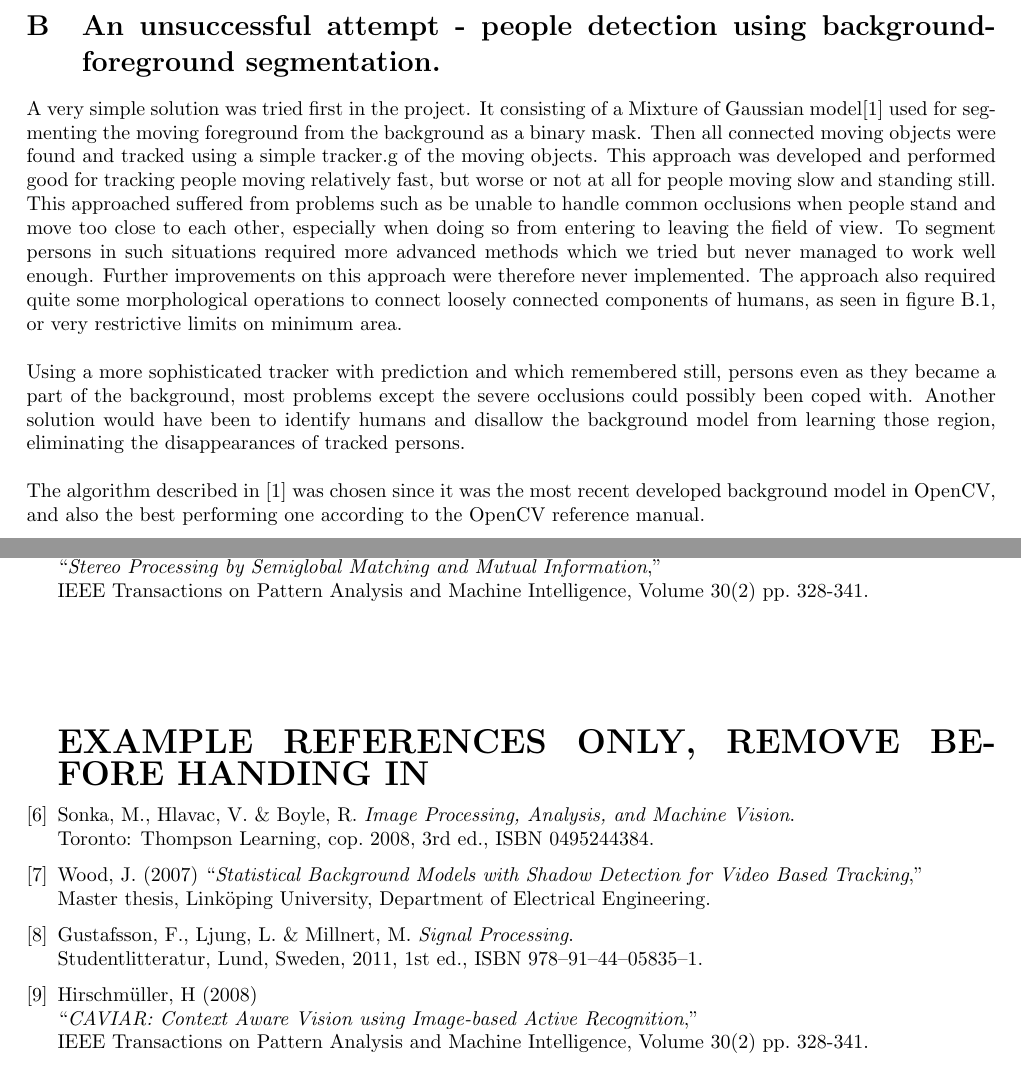
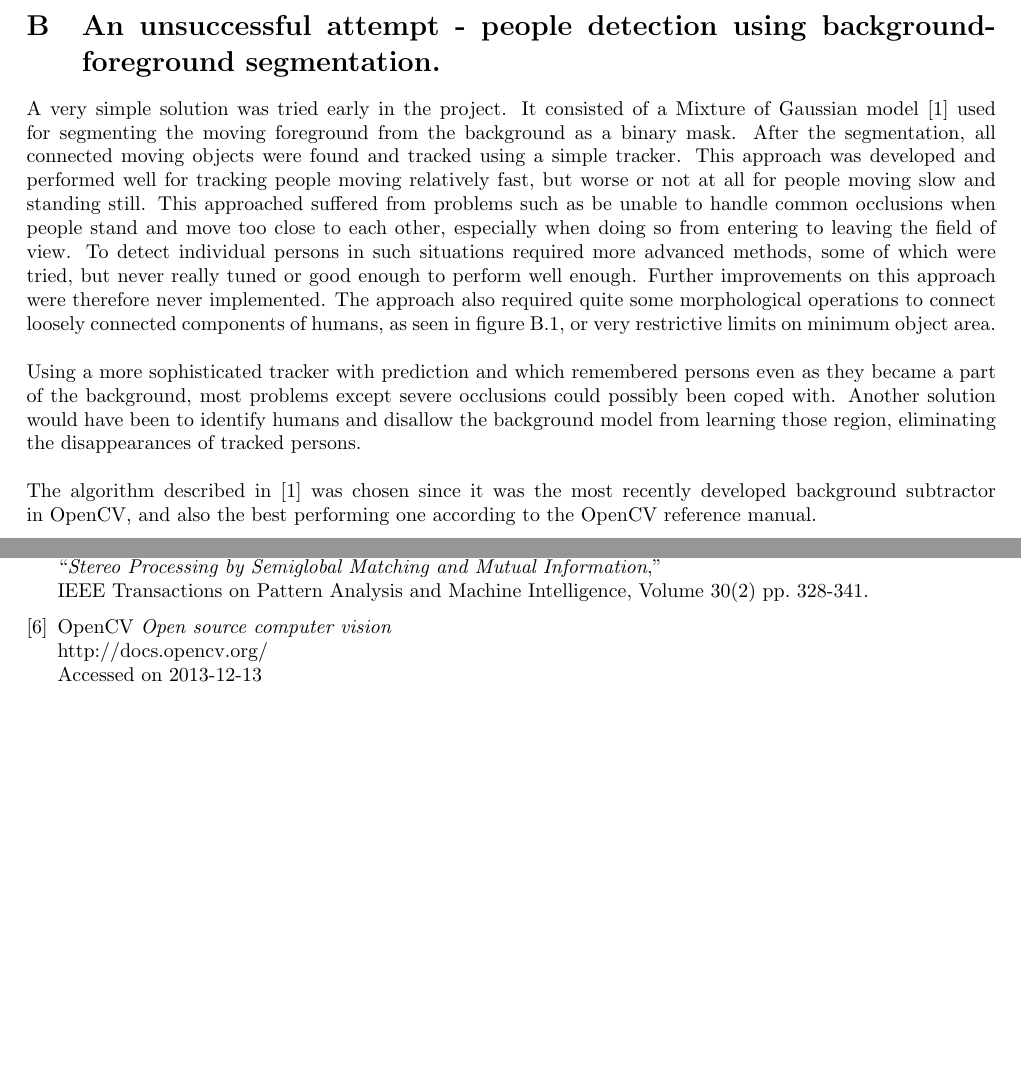
Before and after one commit to GroupDenseKitchen/KitchenOccupation, a LaTeX document (doc/Technical Report/Technical Report.tex, which reads doc/Technical Report/text_files/bg_subtraction.tex, doc/Technical Report/text_files/bibliography.tex): two parts of pages 16 and 19 of 24, joined at a grey line, cut so that both start at the same text, the shorter picture padded with empty space. Compiled offline with pdfLaTeX.

Commit message:
Fixed references

```diff
--- a/doc/Technical Report/text_files/bg_subtraction.tex
+++ b/doc/Technical Report/text_files/bg_subtraction.tex
@@ -1,9 +1,10 @@
 
-A very simple solution was tried first in the project. It consisting of a Mixture of Gaussian model\cite{Gardel} used for segmenting the moving foreground from the background as a binary mask. Then all connected moving objects were found and tracked using a simple tracker.g of the moving objects. This approach was developed and performed good for tracking people moving relatively fast, but worse or not at all for people moving slow and standing still. This approached suffered from problems such as be unable to handle common occlusions when people stand and move too close to each other, especially when doing so from entering to leaving the field of view. To segment persons in such situations required more advanced methods which we tried but never managed to work well enough. Further improvements on this approach were therefore never implemented. The approach also required quite some morphological operations to connect loosely connected components of humans, as seen in figure \ref{fig:bg_success}, or very restrictive limits on minimum area.\\
+A very simple solution was tried early in the project. It consisted of a Mixture of Gaussian model \cite{Gardel} used for segmenting the moving foreground from the background as a binary mask. After the segmentation, all connected moving objects were found and tracked using a simple tracker. This approach was developed and performed well for tracking people moving relatively fast, but worse or not at all for people moving slow and standing still. This approached suffered from problems such as be unable to handle common occlusions when people stand and move too close to each other, especially when doing so from entering to leaving the field of view. To detect individual persons in such situations required more advanced methods, some of which were tried, but never really tuned or good enough to perform well enough. Further improvements on this approach were therefore never implemented. The approach also required quite some morphological operations to connect loosely connected components of humans, as seen in figure \ref{fig:bg_success}, or very restrictive limits on minimum object area.\\
 \\
-Using a more sophisticated tracker with prediction and which remembered still, persons even as they became a part of the background, most problems except the severe occlusions could possibly been coped with. Another solution would have been to identify humans and disallow the background model from learning those region, eliminating the disappearances of tracked persons. \\
+Using a more sophisticated tracker with prediction and which remembered persons even as they became a part of the background, most problems except severe occlusions could possibly been coped with. Another solution would have been to identify humans and disallow the background model from learning those region, eliminating the disappearances of tracked persons. \\
 \\
-The algorithm described in \cite{Gardel} was chosen since it was the most recent developed background model in OpenCV, and also the best performing one according to the OpenCV reference manual.
+The algorithm described in \cite{Gardel} was chosen since it was the most recently developed background subtractor in OpenCV, and also the best performing one according to the OpenCV reference manual.
+
 
 \vspace{1cm}
 \begin{figure}[htb]
--- a/doc/Technical Report/text_files/bibliography.tex
+++ b/doc/Technical Report/text_files/bibliography.tex
@@ -27,35 +27,10 @@
 	IEEE Transactions on Pattern Analysis and Machine Intelligence, Volume 30(2)
 	pp. 328-341.
 
-\vspace{2cm}
-\LARGE{\textbf{EXAMPLE REFERENCES ONLY, REMOVE BEFORE HANDING IN}}
-\normalsize
-\bibitem{CVBook}
-	Sonka, M., Hlavac, V. \& Boyle, R.
-	\emph{Image Processing, Analysis, and Machine Vision}.\\
-	Toronto: Thompson Learning,
-	cop. 2008, 3rd ed.,
-	ISBN 0495244384.
-
-\bibitem{Wood}
-	Wood, J. (2007)
-	``\textit{Statistical Background Models with Shadow Detection for Video Based Tracking},''\\
-	Master thesis, Linköping University, Department of Electrical Engineering.
-
-\bibitem{DSPBook}
-	Gustafsson, F., Ljung, L. \& Millnert, M.
-	\emph{Signal Processing}.\\
-	Studentlitteratur, Lund, Sweden,
-	2011, 1st ed.,
-	ISBN 978--91--44--05835--1.
-
-
-
-\bibitem{CAVIAR}
-	Hirschmüller, H (2008)\\
-	``\textit{CAVIAR: Context Aware Vision using Image-based Active Recognition},''\\
-	IEEE Transactions on Pattern Analysis and Machine Intelligence, Volume 30(2)
-	pp. 328-341.
+\bibitem{OpenCV}
+	OpenCV \textit{Open source computer vision}\\
+	http://docs.opencv.org/\\
+	Accessed on 2013-12-13\\
 
 
 %\bibitem{somePaper}
```
Also changed, not shown: doc/Technical Report/text_files/conclusions.tex (+2 -3 lines).
